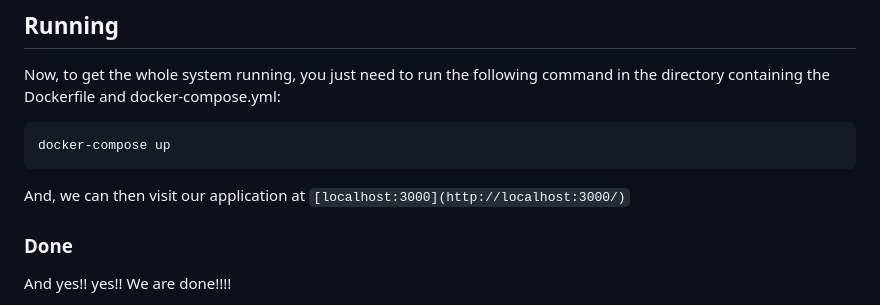
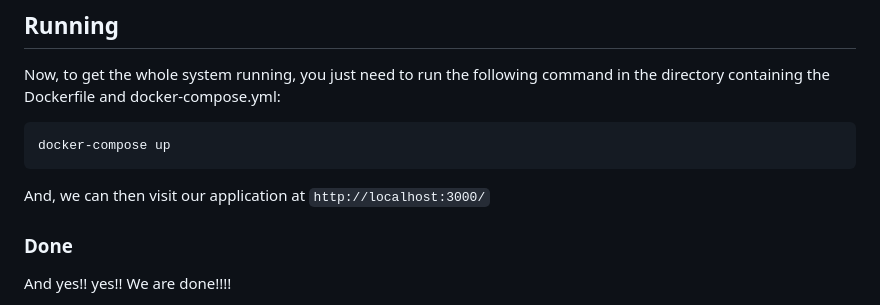
Before and after one commit to edwardsmoses/edwardsmoses.com, a Markdown page: _data/blog/2023-07-22-dockerize-remix-app-with-mariadb.md, the part around the change. GitHub-like rendering.

Commit message:
feat: update the localhost url in the docker article

````diff
--- a/_data/blog/2023-07-22-dockerize-remix-app-with-mariadb.md
+++ b/_data/blog/2023-07-22-dockerize-remix-app-with-mariadb.md
@@ -177,7 +177,7 @@ Now, to get the whole system running, you just need to run the following command
 docker-compose up
 ```
 
-And, we can then visit our application at `[localhost:3000](http://localhost:3000/)`
+And, we can then visit our application at `http://localhost:3000/`
 
 ### Done
 
````
